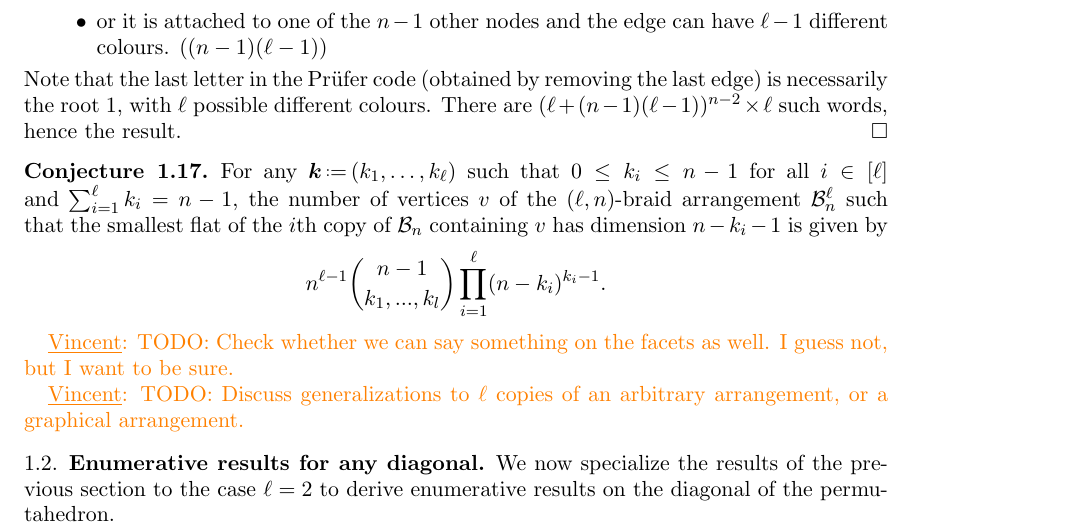
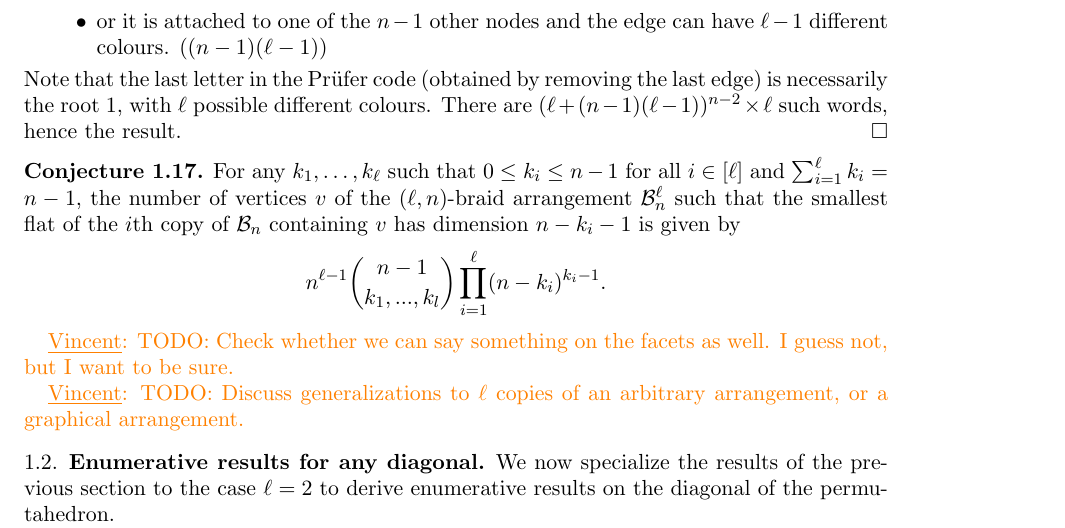
Before and after one commit to GuillaumeLaplante-Anfossi/Poissons, a LaTeX paper (paper/Poissons.tex, which reads paper/sec/fvectors.tex): part of page 11 of 49, cut so that both start at the same text. Compiled offline with pdfLaTeX.

```diff
--- a/paper/sec/fvectors.tex
+++ b/paper/sec/fvectors.tex
@@ -437,7 +437,7 @@
 
 \begin{conjecture}
 \label{thm:verticesRefinedlnBraidArrangement}
-For any~$\b{k} \eqdef (k_1, \dots, k_\ell)$ such that~$0 \le k_i \le n-1$ for all~$i \in [\ell]$ and~$\sum_{i=1}^\ell k_i = n-1$, the number of vertices~$v$ of the $(\ell,n)$-braid arrangement~$\lBraidArrangement$ such that the smallest flat of the $i$th copy of~$\braidArrangement$ containing~$v$ has dimension~$n-k_i-1$ is given by
+For any~$k_1, \dots, k_\ell$ such that~$0 \le k_i \le n-1$ for all~$i \in [\ell]$ and~$\sum_{i=1}^\ell k_i = n-1$, the number of vertices~$v$ of the $(\ell,n)$-braid arrangement~$\lBraidArrangement$ such that the smallest flat of the $i$th copy of~$\braidArrangement$ containing~$v$ has dimension~$n-k_i-1$ is given by
 \[
 n^{\ell-1}  \binom{n-1}{k_1, ..., k_l} \prod_{i=1}^\ell (n-k_i)^{k_i-1}.
 \]
```
Also changed, not shown: paper/Poissons.pdf (deleted).
